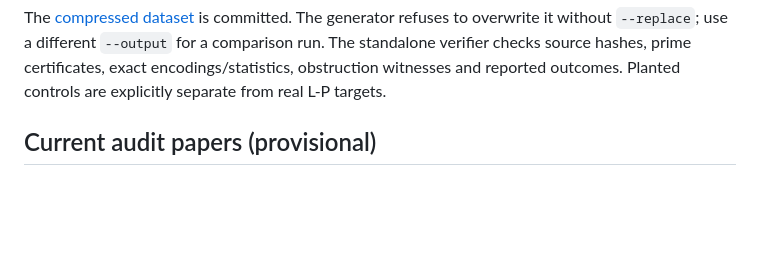
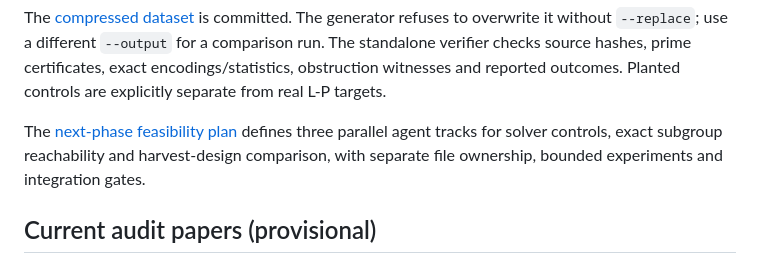
Before and after one commit to shumow/PRIMES-Conjectures, a Markdown page: README.md, the part around the change. Rendered like a GitHub page; blank space fills up the shorter version.

```diff
--- a/README.md
+++ b/README.md
@@ -50,6 +50,11 @@ The generator refuses to overwrite it without `--replace`; use a different
 `--output` for a comparison run. The standalone verifier checks source hashes,
 prime certificates, exact encodings/statistics, obstruction witnesses and
 reported outcomes. Planted controls are explicitly separate from real L-P targets.
+
+The [next-phase feasibility plan](doc/harvest-solver-feasibility-plan.md)
+defines three parallel agent tracks for solver controls, exact subgroup
+reachability and harvest-design comparison, with separate file ownership,
+bounded experiments and integration gates.
 
 ## Current audit papers (provisional)
 
```
Also changed, not shown: doc/harvest-solver-feasibility-plan.md (added, +365 -0 lines).
